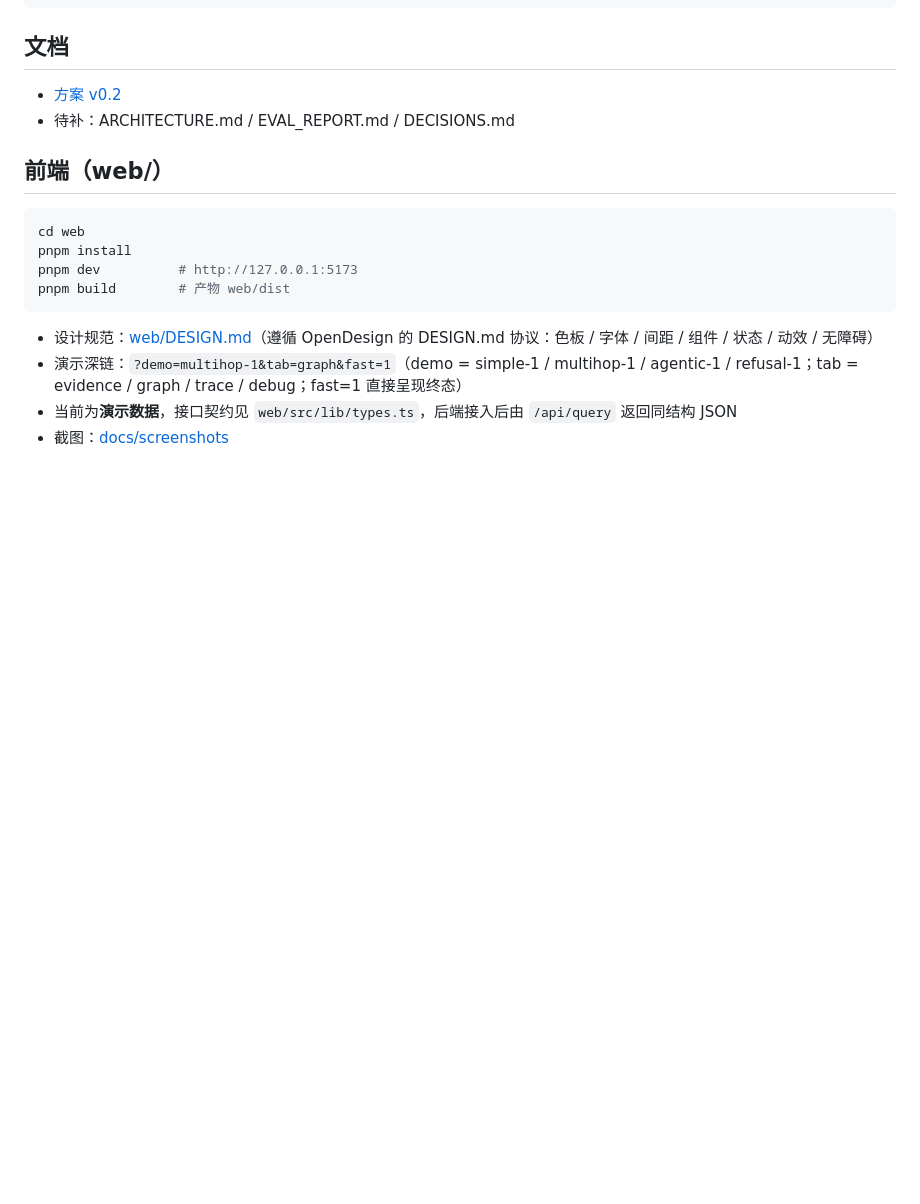
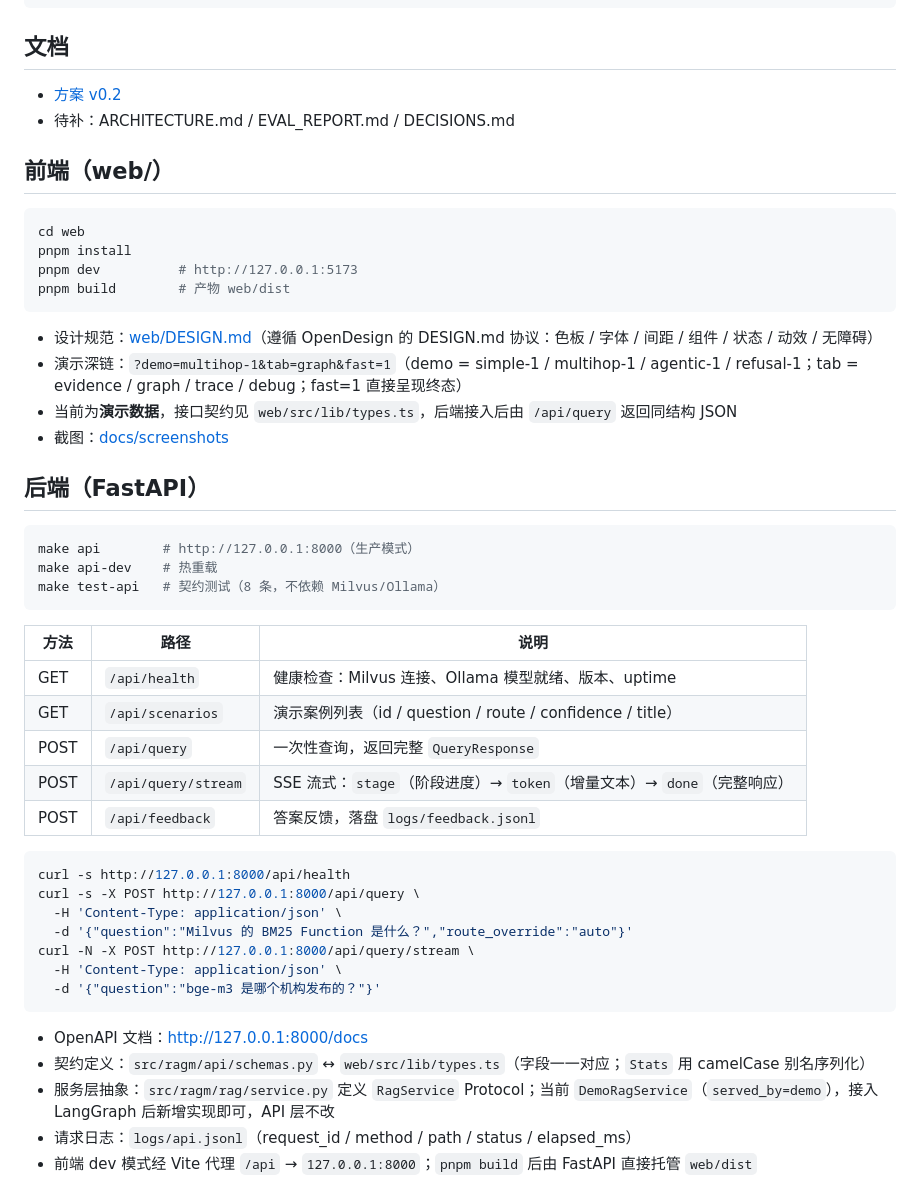
Before and after one commit to 147miao/rag_m, a Markdown page: README.md, the part around the change. Drawn GitHub-style; blank space fills up the shorter version.

Commit message:
feat(api): FastAPI backend - /api/query, SSE stream, health, feedback, contract tests; frontend wired to API

````diff
--- a/README.md
+++ b/README.md
@@ -42,3 +42,35 @@ pnpm build        # 产物 web/dist
 - 演示深链：`?demo=multihop-1&tab=graph&fast=1`（demo = simple-1 / multihop-1 / agentic-1 / refusal-1；tab = evidence / graph / trace / debug；fast=1 直接呈现终态）
 - 当前为**演示数据**，接口契约见 `web/src/lib/types.ts`，后端接入后由 `/api/query` 返回同结构 JSON
 - 截图：[docs/screenshots](docs/screenshots)
+
+## 后端（FastAPI）
+
+```bash
+make api        # http://127.0.0.1:8000（生产模式）
+make api-dev    # 热重载
+make test-api   # 契约测试（8 条，不依赖 Milvus/Ollama）
+```
+
+| 方法 | 路径 | 说明 |
+|---|---|---|
+| GET | `/api/health` | 健康检查：Milvus 连接、Ollama 模型就绪、版本、uptime |
+| GET | `/api/scenarios` | 演示案例列表（id / question / route / confidence / title） |
+| POST | `/api/query` | 一次性查询，返回完整 `QueryResponse` |
+| POST | `/api/query/stream` | SSE 流式：`stage`（阶段进度）→ `token`（增量文本）→ `done`（完整响应） |
+| POST | `/api/feedback` | 答案反馈，落盘 `logs/feedback.jsonl` |
+
+```bash
+curl -s http://127.0.0.1:8000/api/health
+curl -s -X POST http://127.0.0.1:8000/api/query \
+  -H 'Content-Type: application/json' \
+  -d '{"question":"Milvus 的 BM25 Function 是什么？","route_override":"auto"}'
+curl -N -X POST http://127.0.0.1:8000/api/query/stream \
+  -H 'Content-Type: application/json' \
+  -d '{"question":"bge-m3 是哪个机构发布的？"}'
+```
+
+- OpenAPI 文档：<http://127.0.0.1:8000/docs>
+- 契约定义：`src/ragm/api/schemas.py` ↔ `web/src/lib/types.ts`（字段一一对应；`Stats` 用 camelCase 别名序列化）
+- 服务层抽象：`src/ragm/rag/service.py` 定义 `RagService` Protocol；当前 `DemoRagService`（`served_by=demo`），接入 LangGraph 后新增实现即可，API 层不改
+- 请求日志：`logs/api.jsonl`（request_id / method / path / status / elapsed_ms）
+- 前端 dev 模式经 Vite 代理 `/api` → `127.0.0.1:8000`；`pnpm build` 后由 FastAPI 直接托管 `web/dist`
````
Also changed, not shown: docs/screenshots/06-api-live.png (added), docs/screenshots/07-api-backed.png (added), 15 other files.
